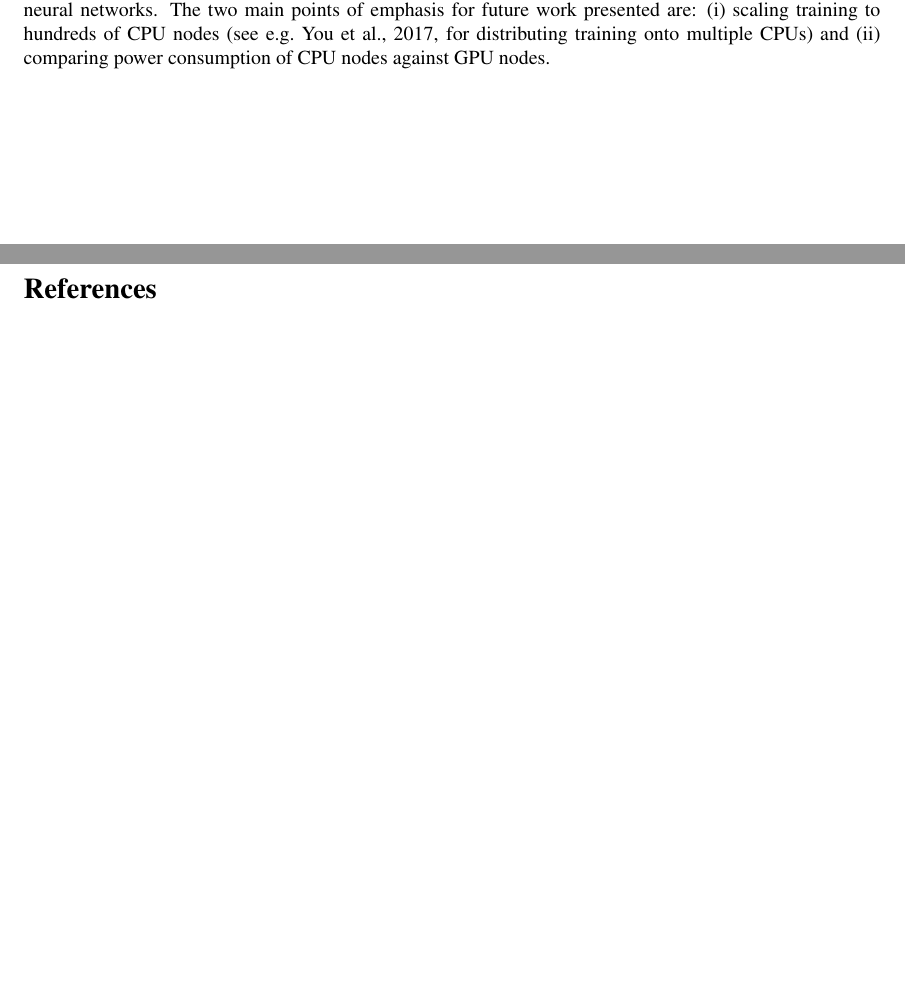
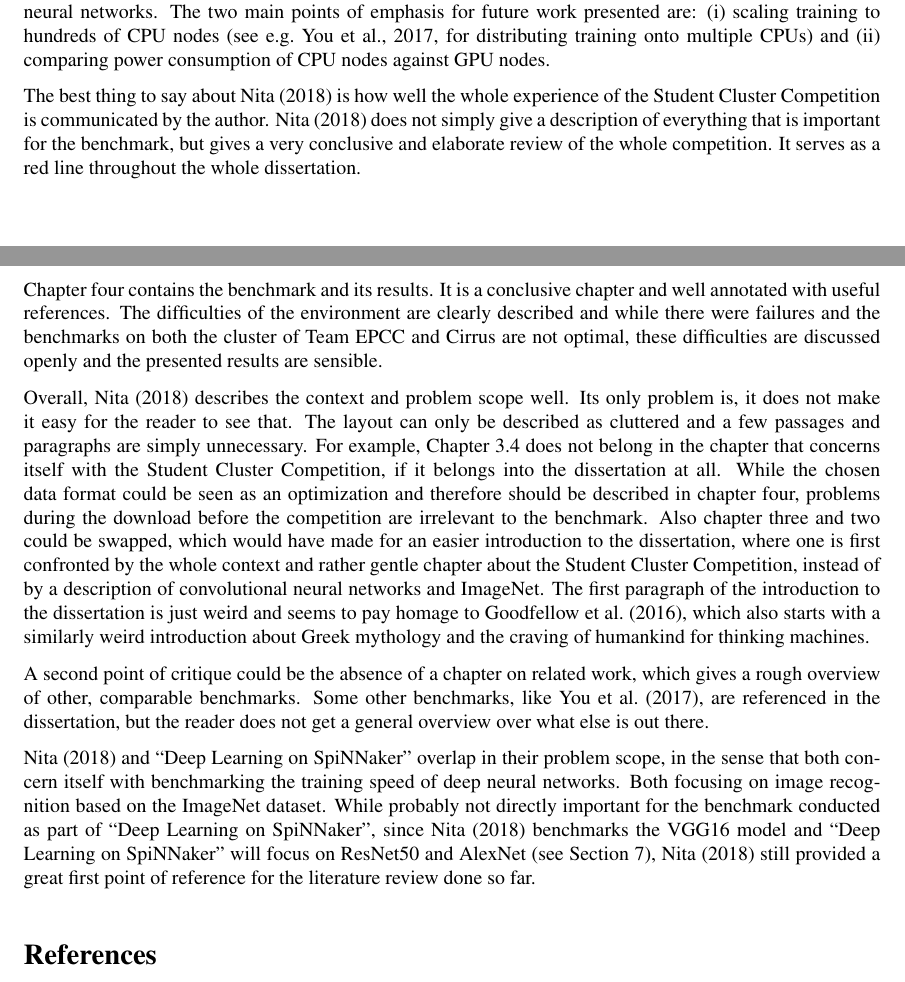
Before and after one commit to jofas/master_thesis, a LaTeX paper (report/report.tex): two parts of pages 6 and 7 of 8, joined at a grey line, cut so that both start at the same text, the shorter picture padded with empty space. Compiled offline with pdfLaTeX; a LaTeX package or settings file that is missing is left out; an older LaTeX class or package is replaced by its successor.

Commit message:
draft of review done

```diff
--- a/report/report.tex
+++ b/report/report.tex
@@ -378,10 +378,69 @@ CPU nodes \citep[see e.g.][for distributing training onto
 multiple CPUs]{you2017} and (\romannumeral 2)
 comparing power consumption of CPU nodes against GPU nodes.
 
-% here review
+The best thing to say about \citet{nita_2018} is how well
+the whole experience of the Student Cluster Competition is
+communicated by the author.
+\citet{nita_2018} does not simply give a description of
+everything that is important for the benchmark, but gives
+a very conclusive and elaborate review of the whole
+competition.
+It serves as a red line throughout the whole dissertation.
 
-% just a paragraph on how dissertation is important for my
-% own
+Chapter four contains the benchmark and its results.
+It is a conclusive chapter and well annotated with useful
+references.
+The difficulties of the environment are clearly described
+and while there were failures and the benchmarks on both
+the cluster of Team EPCC and Cirrus are not optimal, these
+difficulties are discussed openly and the presented results
+are sensible.
+
+Overall, \citet{nita_2018} describes the context and
+problem scope well.
+Its only problem is, it does not make it easy for the
+reader to see that.
+The layout can only be described as cluttered and a few
+passages and paragraphs are simply unnecessary.
+For example, Chapter~3.4 does not belong in the chapter
+that concerns itself with the Student Cluster Competition,
+if it belongs into the dissertation at all.
+While the chosen data format could be seen as an
+optimization and therefore should be described in chapter
+four, problems during the download before the competition
+are irrelevant to the benchmark.
+Also chapter three and two could be swapped, which would
+have made for an easier introduction to the dissertation,
+where one is first confronted by the whole context and
+rather gentle chapter about the Student Cluster
+Competition, instead of by a description of convolutional
+neural networks and ImageNet.
+The first paragraph of the introduction to the dissertation
+is just weird and seems to pay homage to
+\citet{goodfellow2016}, which also starts with a similarly
+weird introduction about Greek mythology and the craving of
+humankind for thinking machines.
+
+A second point of critique could be the absence of a
+chapter on related work, which gives a rough overview of
+other, comparable benchmarks.
+Some other benchmarks, like \citet{you2017}, are referenced
+in the dissertation, but the reader does not get a general
+overview over what else is out there.
+
+\citet{nita_2018} and ``Deep Learning on SpiNNaker''
+overlap in their problem scope, in the sense that both
+concern itself with benchmarking the training speed of
+deep neural networks.
+Both focusing on image recognition based on the ImageNet
+dataset.
+While probably not directly important for the benchmark
+conducted as part of ``Deep Learning on SpiNNaker'',
+since \citet{nita_2018} benchmarks the VGG16 model and
+``Deep Learning on SpiNNaker'' will focus on ResNet50 and
+AlexNet (see Section~\ref{sec:proposal}),
+\citet{nita_2018} still provided a great first point of
+reference for the literature review done so far.
 
 % }}}
 
```
Also changed, not shown: report/report.pdf, report/report.tex (4 more changed lines).
